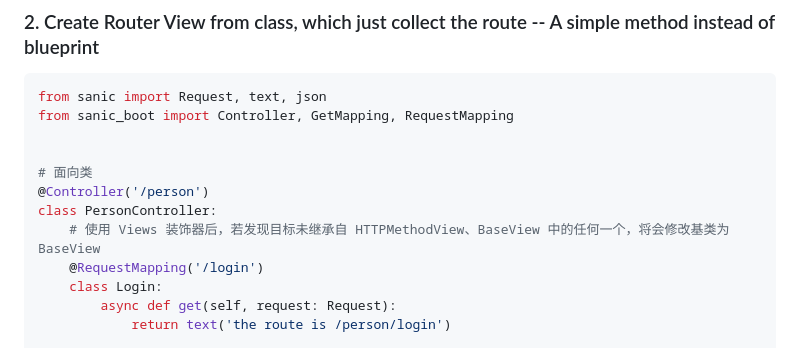
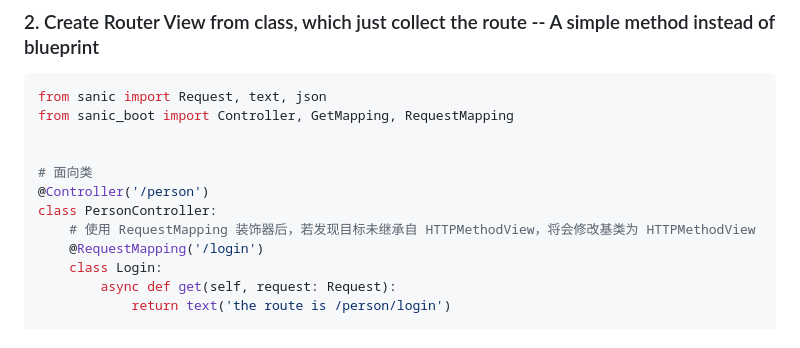
Before and after one commit to yinghan22/sanic-boot, a Markdown page: README.md, the part around the change. GitHub-like rendering.

Commit message:
内容修正：修改不适当内容

```diff
--- a/README.md
+++ b/README.md
@@ -57,7 +57,7 @@ from sanic_boot import Controller, GetMapping, RequestMapping
 # 面向类
 @Controller('/person')
 class PersonController:
-    # 使用 Views 装饰器后，若发现目标未继承自 HTTPMethodView、BaseView 中的任何一个，将会修改基类为 BaseView
+    # 使用 RequestMapping 装饰器后，若发现目标未继承自 HTTPMethodView，将会修改基类为 HTTPMethodView
     @RequestMapping('/login')
     class Login:
         async def get(self, request: Request):
```
